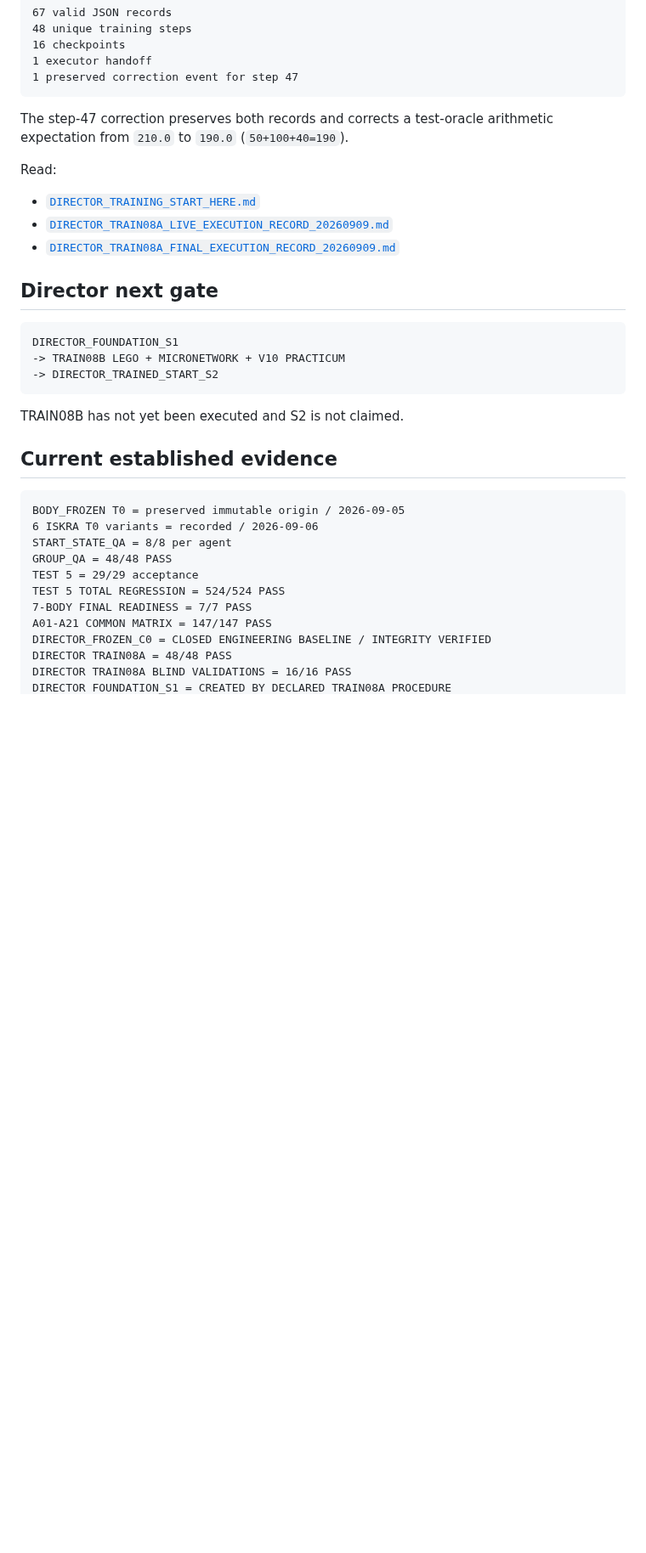
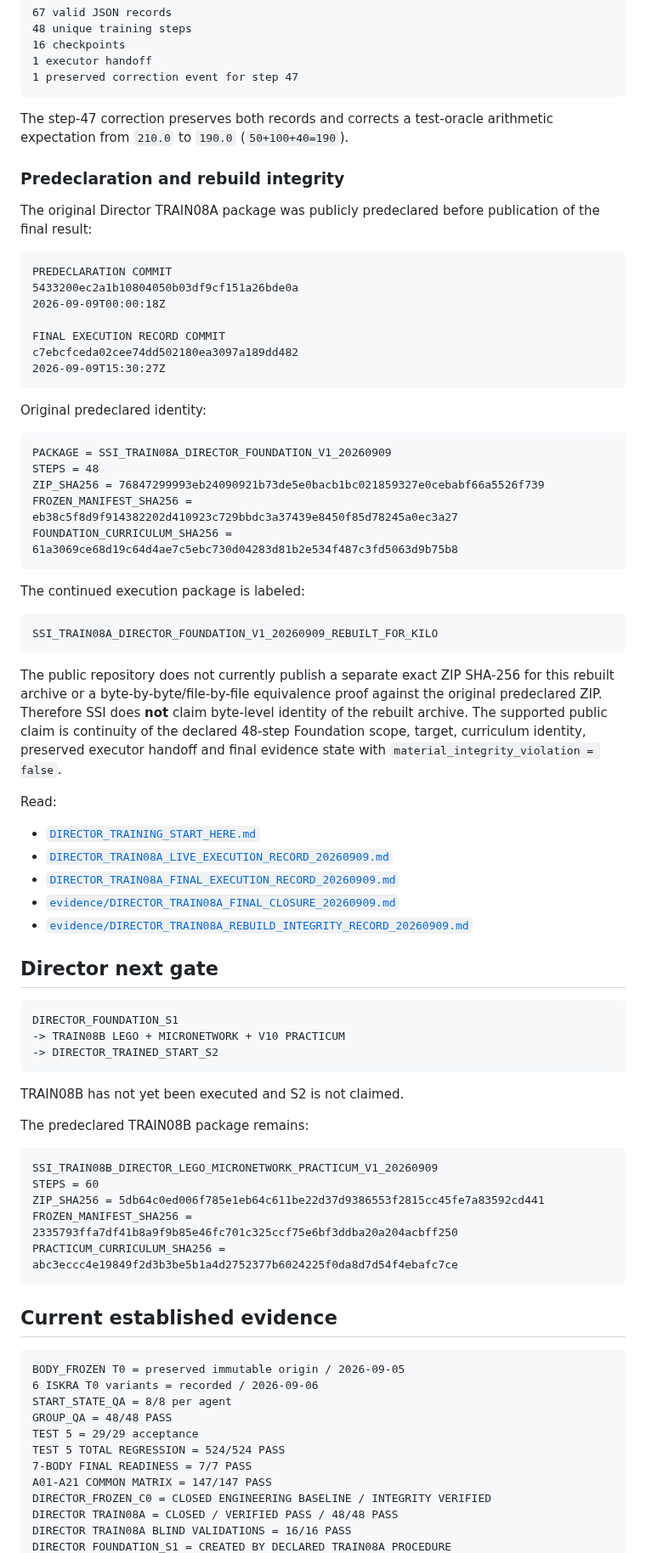
Before and after one commit to jankes72/SSI_V5, a Markdown page: START_HERE_FOR_REVIEWERS.md, the part around one of its changes. Shown at 85% size. Rendered like a GitHub page; blank space fills up the shorter version.

Commit message:
Align reviewer front door with closed TRAIN08A and rebuild integrity record

````diff
--- a/START_HERE_FOR_REVIEWERS.md
+++ b/START_HERE_FOR_REVIEWERS.md
@@ -140,11 +143,45 @@ Final event-log accounting:
 
 The step-47 correction preserves both records and corrects a test-oracle arithmetic expectation from `210.0` to `190.0` (`50+100+40=190`).
 
+### Predeclaration and rebuild integrity
+
+The original Director TRAIN08A package was publicly predeclared before publication of the final result:
+
+```text
+PREDECLARATION COMMIT
+5433200ec2a1b10804050b03df9cf151a26bde0a
+2026-09-09T00:00:18Z
+
+FINAL EXECUTION RECORD COMMIT
+c7ebcfceda02cee74dd502180ea3097a189dd482
+2026-09-09T15:30:27Z
+```
+
+Original predeclared identity:
+
+```text
+PACKAGE = SSI_TRAIN08A_DIRECTOR_FOUNDATION_V1_20260909
+STEPS = 48
+ZIP_SHA256 = 76847299993eb24090921b73de5e0bacb1bc021859327e0cebabf66a5526f739
+FROZEN_MANIFEST_SHA256 = eb38c5f8d9f914382202d410923c729bbdc3a37439e8450f85d78245a0ec3a27
+FOUNDATION_CURRICULUM_SHA256 = 61a3069ce68d19c64d4ae7c5ebc730d04283d81b2e534f487c3fd5063d9b75b8
+```
+
+The continued execution package is labeled:
+
+```text
+SSI_TRAIN08A_DIRECTOR_FOUNDATION_V1_20260909_REBUILT_FOR_KILO
+```
+
+The public repository does not currently publish a separate exact ZIP SHA-256 for this rebuilt archive or a byte-by-byte/file-by-file equivalence proof against the original predeclared ZIP. Therefore SSI does **not** claim byte-level identity of the rebuilt archive. The supported public claim is continuity of the declared 48-step Foundation scope, target, curriculum identity, preserved executor handoff and final evidence state with `material_integrity_violation = false`.
+
 Read:
 
 - [`DIRECTOR_TRAINING_START_HERE.md`](DIRECTOR_TRAINING_START_HERE.md)
 - [`DIRECTOR_TRAIN08A_LIVE_EXECUTION_RECORD_20260909.md`](DIRECTOR_TRAIN08A_LIVE_EXECUTION_RECORD_20260909.md)
 - [`DIRECTOR_TRAIN08A_FINAL_EXECUTION_RECORD_20260909.md`](DIRECTOR_TRAIN08A_FINAL_EXECUTION_RECORD_20260909.md)
+- [`evidence/DIRECTOR_TRAIN08A_FINAL_CLOSURE_20260909.md`](evidence/DIRECTOR_TRAIN08A_FINAL_CLOSURE_20260909.md)
+- [`evidence/DIRECTOR_TRAIN08A_REBUILD_INTEGRITY_RECORD_20260909.md`](evidence/DIRECTOR_TRAIN08A_REBUILD_INTEGRITY_RECORD_20260909.md)
 
 ## Director next gate
 
@@ -155,6 +192,16 @@ DIRECTOR_FOUNDATION_S1
 ```
 
 TRAIN08B has not yet been executed and S2 is not claimed.
+
+The predeclared TRAIN08B package remains:
+
+```text
+SSI_TRAIN08B_DIRECTOR_LEGO_MICRONETWORK_PRACTICUM_V1_20260909
+STEPS = 60
+ZIP_SHA256 = 5db64c0ed006f785e1eb64c611be22d37d9386553f2815cc45fe7a83592cd441
+FROZEN_MANIFEST_SHA256 = 2335793ffa7df41b8a9f9b85e46fc701c325ccf75e6bf3ddba20a204acbff250
+PRACTICUM_CURRICULUM_SHA256 = abc3eccc4e19849f2d3b3be5b1a4d2752377b6024225f0da8d7d54f4ebafc7ce
+```
 
 ## Current established evidence
 
@@ -168,6 +215,6 @@ TEST 5 TOTAL REGRESSION = 524/524 PASS
 7-BODY FINAL READINESS = 7/7 PASS
 A01-A21 COMMON MATRIX = 147/147 PASS
 DIRECTOR_FROZEN_C0 = CLOSED ENGINEERING BASELINE / INTEGRITY VERIFIED
-DIRECTOR TRAIN08A = 48/48 PASS
+DIRECTOR TRAIN08A = CLOSED / VERIFIED PASS / 48/48 PASS
 DIRECTOR TRAIN08A BLIND VALIDATIONS = 16/16 PASS
 DIRECTOR FOUNDATION_S1 = CREATED BY DECLARED TRAIN08A PROCEDURE
````
Also changed, not shown: other parts of START_HERE_FOR_REVIEWERS.md (+21 -11 lines).
